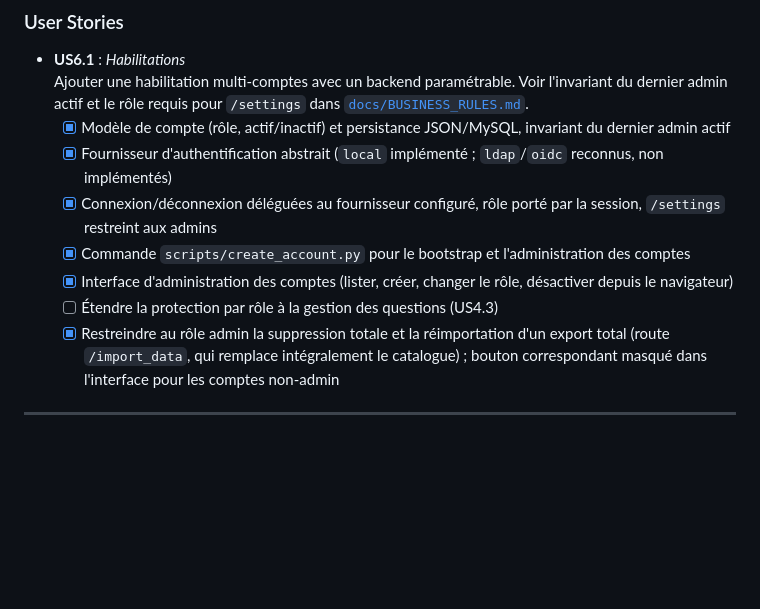
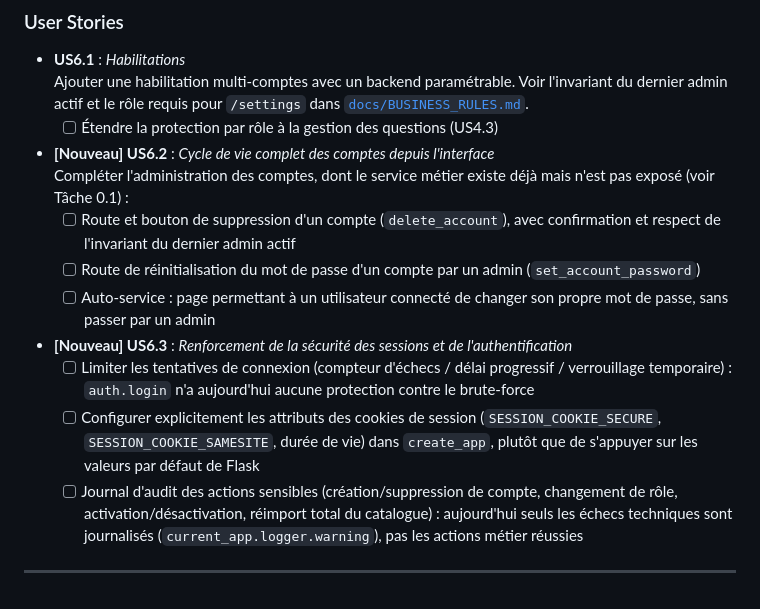
Before and after one commit to rumeaug17/ADM, a Markdown page: backlog.md, the part around one of its changes. Rendered like a GitHub page; blank space fills up the shorter version.

```diff
--- a/backlog.md
+++ b/backlog.md
@@ -66,19 +71,25 @@ Ce document liste les fonctionnalités, user stories et tâches techniques à r
   Ajouter une habilitation multi-comptes avec un backend paramétrable.
   Voir l'invariant du dernier admin actif et le rôle requis pour `/settings`
   dans [`docs/BUSINESS_RULES.md`](docs/BUSINESS_RULES.md).
-  - [x] Modèle de compte (rôle, actif/inactif) et persistance JSON/MySQL,
-    invariant du dernier admin actif
-  - [x] Fournisseur d'authentification abstrait (`local` implémenté ;
-    `ldap`/`oidc` reconnus, non implémentés)
-  - [x] Connexion/déconnexion déléguées au fournisseur configuré, rôle porté
-    par la session, `/settings` restreint aux admins
-  - [x] Commande `scripts/create_account.py` pour le bootstrap et
-    l'administration des comptes
-  - [x] Interface d'administration des comptes (lister, créer, changer le
-    rôle, désactiver depuis le navigateur)
   - [ ] Étendre la protection par rôle à la gestion des questions (US4.3)
-  - [x] Restreindre au rôle admin la suppression totale et la réimportation d'un
-    export total (route `/import_data`, qui remplace intégralement le catalogue) ;
-    bouton correspondant masqué dans l'interface pour les comptes non-admin
+
+- **[Nouveau] US6.2** : *Cycle de vie complet des comptes depuis l'interface*
+  Compléter l'administration des comptes, dont le service métier existe déjà mais n'est pas exposé
+  (voir Tâche 0.1) :
+  - [ ] Route et bouton de suppression d'un compte (`delete_account`), avec confirmation et respect
+    de l'invariant du dernier admin actif
+  - [ ] Route de réinitialisation du mot de passe d'un compte par un admin (`set_account_password`)
+  - [ ] Auto-service : page permettant à un utilisateur connecté de changer son propre mot de passe,
+    sans passer par un admin
+
+- **[Nouveau] US6.3** : *Renforcement de la sécurité des sessions et de l'authentification*
+  - [ ] Limiter les tentatives de connexion (compteur d'échecs / délai progressif / verrouillage
+    temporaire) : `auth.login` n'a aujourd'hui aucune protection contre le brute-force
+  - [ ] Configurer explicitement les attributs des cookies de session (`SESSION_COOKIE_SECURE`,
+    `SESSION_COOKIE_SAMESITE`, durée de vie) dans `create_app`, plutôt que de s'appuyer sur les
+    valeurs par défaut de Flask
+  - [ ] Journal d'audit des actions sensibles (création/suppression de compte, changement de rôle,
+    activation/désactivation, réimport total du catalogue) : aujourd'hui seuls les échecs techniques
+    sont journalisés (`current_app.logger.warning`), pas les actions métier réussies
 
 ---
```
Also changed, not shown: other parts of backlog.md (+29 -24 lines).
